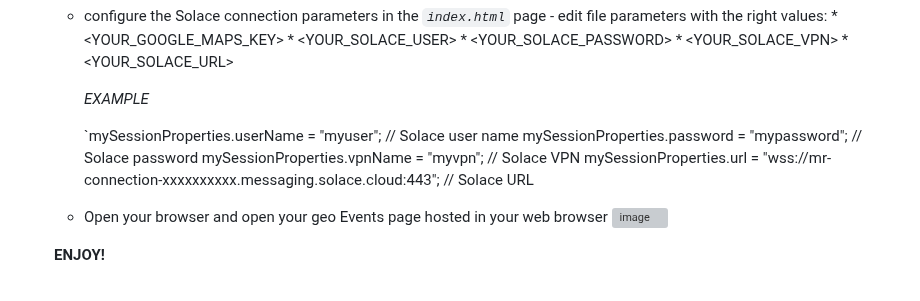
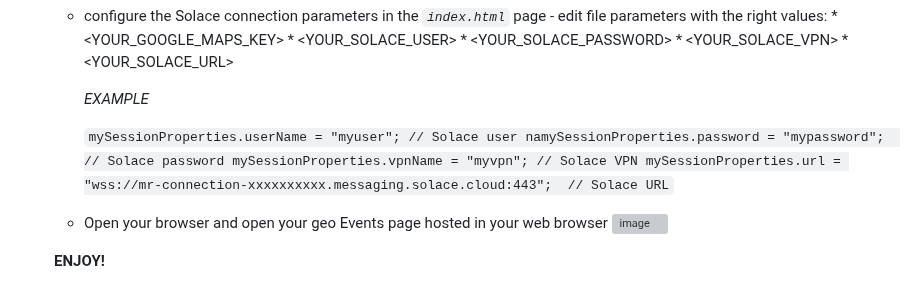
Before and after one commit to taatuut/Geo-Builder, a Markdown page: README.md, the part around the change. GitHub-like rendering; grey boxes are pictures that could not be loaded.

```diff
--- a/README.md
+++ b/README.md
@@ -70,10 +70,11 @@ In order to experience Geo Location Events you can use geoBuilder, A Solace Brok
 
       *EXAMPLE*
 
-       `mySessionProperties.userName = "myuser"; // Solace user name
-		   mySessionProperties.password = "mypassword";  // Solace password
-		   mySessionProperties.vpnName = "myvpn"; // Solace VPN
-		   mySessionProperties.url = "wss://mr-connection-xxxxxxxxxx.messaging.solace.cloud:443";  // Solace URL
+       `mySessionProperties.userName = "myuser"; // Solace user
+    	namySessionProperties.password = "mypassword";  // Solace password
+	mySessionProperties.vpnName = "myvpn"; // Solace VPN
+	mySessionProperties.url = "wss://mr-connection-xxxxxxxxxx.messaging.solace.cloud:443";  // Solace URL`
+
   - Open your browser and open your geo Events page hosted in your web browser
     ![image](https://github.com/user-attachments/assets/9c75f615-0d19-486d-8cc9-662c09dfe2b0)
 
```
